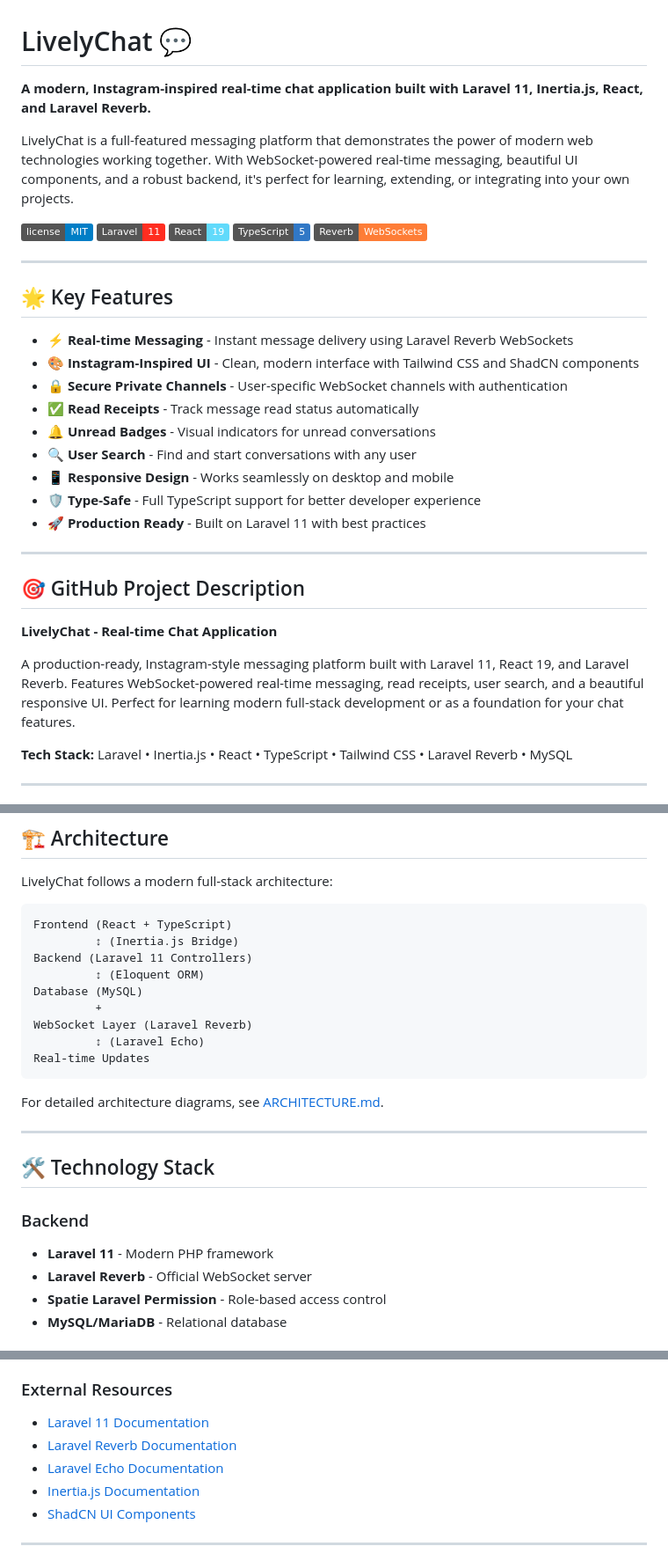
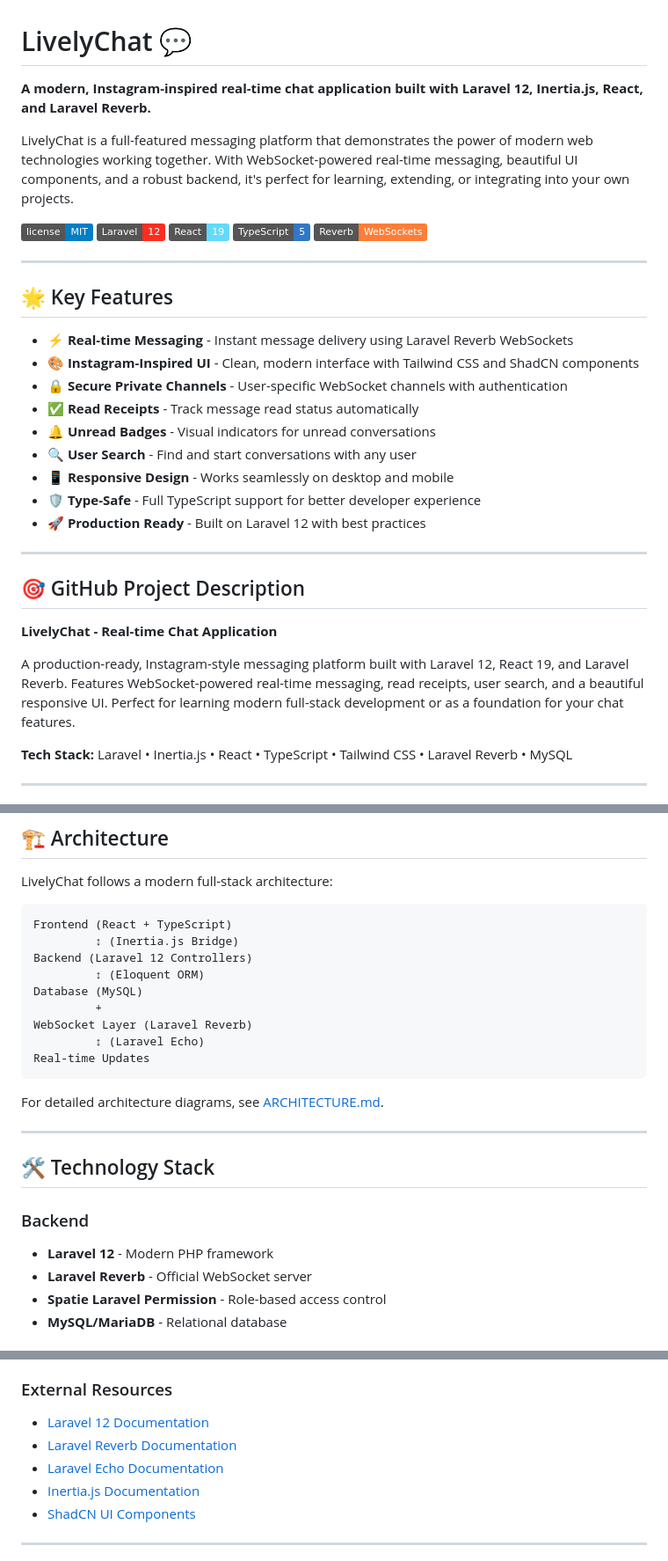
Before and after one commit to RyderAsKing/LivelyChat, a Markdown page: README.md, 3 parts joined by grey strips. Shown at 88% size. Drawn GitHub-style; badges without logos.

Commit message:
fix: update Laravel version references from 11 to 12 in README.md

````diff
--- a/README.md
+++ b/README.md
@@ -1,11 +1,11 @@
 # LivelyChat 💬
 
-**A modern, Instagram-inspired real-time chat application built with Laravel 11, Inertia.js, React, and Laravel Reverb.**
+**A modern, Instagram-inspired real-time chat application built with Laravel 12, Inertia.js, React, and Laravel Reverb.**
 
 LivelyChat is a full-featured messaging platform that demonstrates the power of modern web technologies working together. With WebSocket-powered real-time messaging, beautiful UI components, and a robust backend, it's perfect for learning, extending, or integrating into your own projects.
 
 ![License](https://img.shields.io/badge/license-MIT-blue.svg)
-![Laravel](https://img.shields.io/badge/Laravel-11-FF2D20?logo=laravel)
+![Laravel](https://img.shields.io/badge/Laravel-12-FF2D20?logo=laravel)
 ![React](https://img.shields.io/badge/React-19-61DAFB?logo=react)
 ![TypeScript](https://img.shields.io/badge/TypeScript-5-3178C6?logo=typescript)
 ![Reverb](https://img.shields.io/badge/Reverb-WebSockets-orange)
@@ -22,7 +22,7 @@ LivelyChat is a full-featured messaging platform that demonstrates the power of
 - 🔍 **User Search** - Find and start conversations with any user
 - 📱 **Responsive Design** - Works seamlessly on desktop and mobile
 - 🛡️ **Type-Safe** - Full TypeScript support for better developer experience
-- 🚀 **Production Ready** - Built on Laravel 11 with best practices
+- 🚀 **Production Ready** - Built on Laravel 12 with best practices
 
 ---
 
@@ -30,7 +30,7 @@ LivelyChat is a full-featured messaging platform that demonstrates the power of
 
 **LivelyChat - Real-time Chat Application**
 
-A production-ready, Instagram-style messaging platform built with Laravel 11, React 19, and Laravel Reverb. Features WebSocket-powered real-time messaging, read receipts, user search, and a beautiful responsive UI. Perfect for learning modern full-stack development or as a foundation for your chat features.
+A production-ready, Instagram-style messaging platform built with Laravel 12, React 19, and Laravel Reverb. Features WebSocket-powered real-time messaging, read receipts, user search, and a beautiful responsive UI. Perfect for learning modern full-stack development or as a foundation for your chat features.
 
 **Tech Stack:** Laravel • Inertia.js • React • TypeScript • Tailwind CSS • Laravel Reverb • MySQL
 
@@ -107,7 +107,7 @@ LivelyChat follows a modern full-stack architecture:
 ```
 Frontend (React + TypeScript)
          ↕ (Inertia.js Bridge)
-Backend (Laravel 11 Controllers)
+Backend (Laravel 12 Controllers)
          ↕ (Eloquent ORM)
 Database (MySQL)
          +
@@ -124,7 +124,7 @@ For detailed architecture diagrams, see [ARCHITECTURE.md](ARCHITECTURE.md).
 
 ### Backend
 
-- **Laravel 11** - Modern PHP framework
+- **Laravel 12** - Modern PHP framework
 - **Laravel Reverb** - Official WebSocket server
 - **Spatie Laravel Permission** - Role-based access control
 - **MySQL/MariaDB** - Relational database
@@ -325,9 +325,9 @@ Potential features to add:
 
 ### External Resources
 
-- [Laravel 11 Documentation](https://laravel.com/docs/11.x)
-- [Laravel Reverb Documentation](https://laravel.com/docs/11.x/reverb)
-- [Laravel Echo Documentation](https://laravel.com/docs/11.x/broadcasting#client-side-installation)
+- [Laravel 12 Documentation](https://laravel.com/docs/12.x)
+- [Laravel Reverb Documentation](https://laravel.com/docs/12.x/reverb)
+- [Laravel Echo Documentation](https://laravel.com/docs/12.x/broadcasting#client-side-installation)
 - [Inertia.js Documentation](https://inertiajs.com/)
 - [ShadCN UI Components](https://ui.shadcn.com/)
 
````
